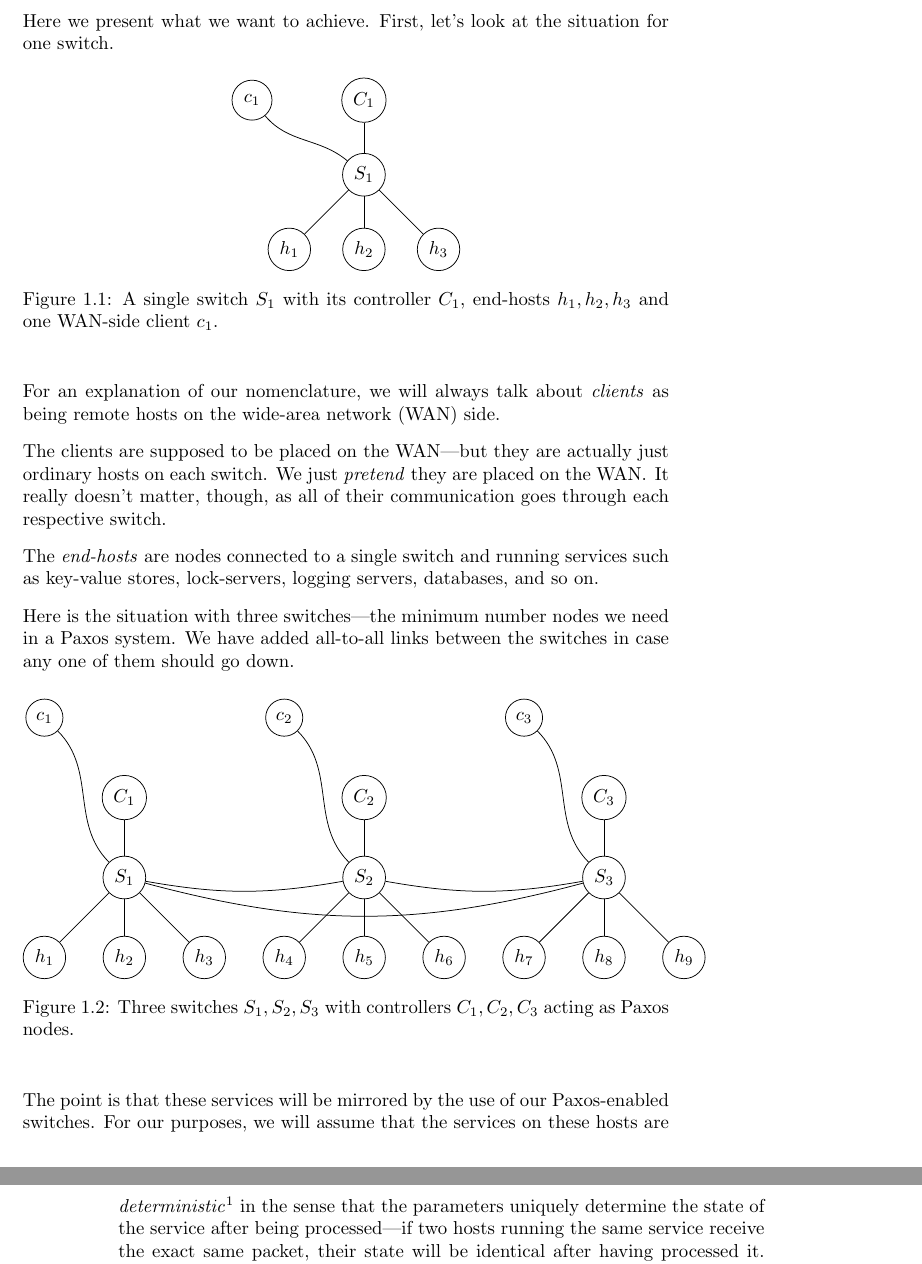
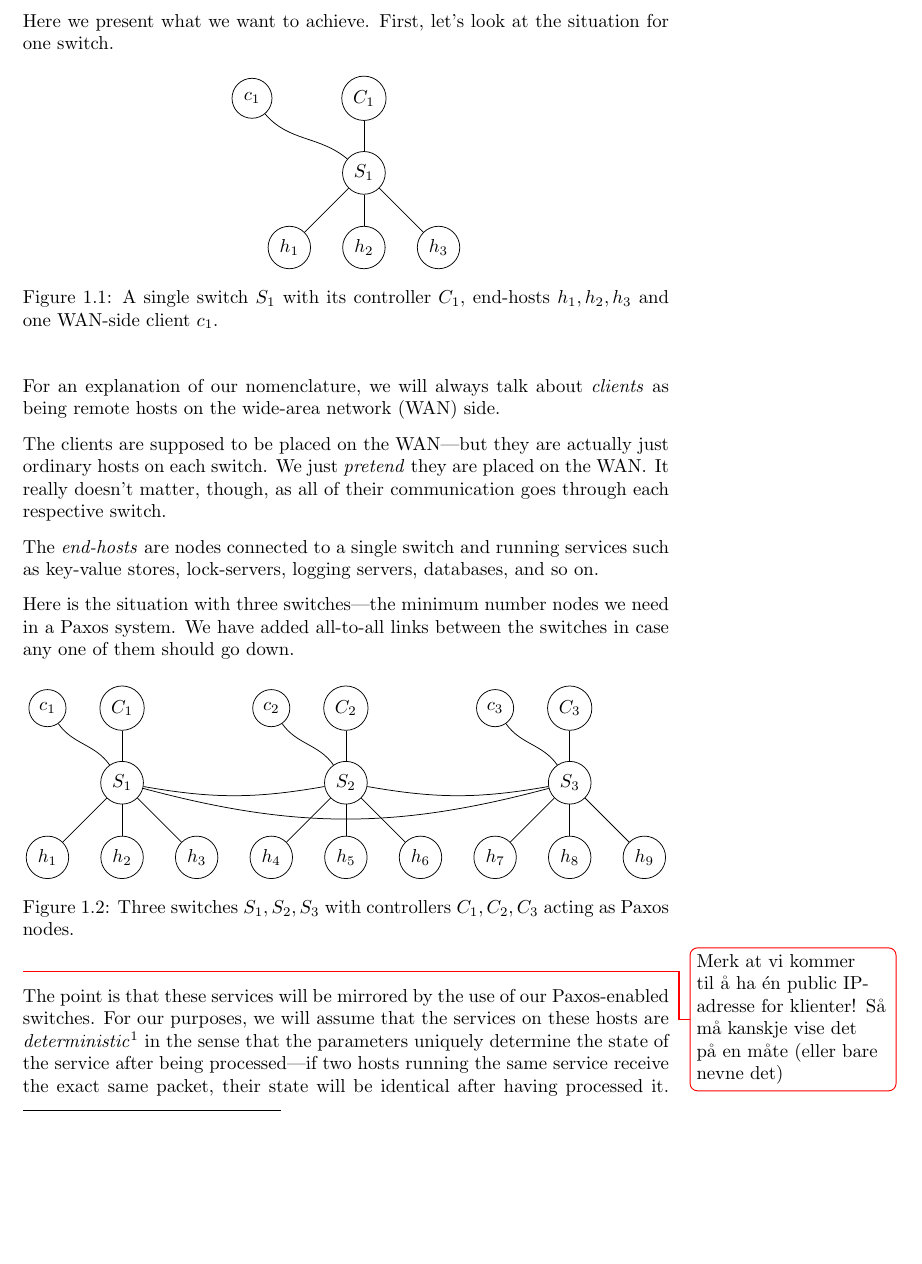
Before and after one commit to cslarsen/bachelor, a LaTeX thesis (thesis/thesis.tex, which reads thesis/introduction.tex): two parts of pages 15 and 16 of 66 before the commit and part of page 15 of 66 after it, the two joined at a grey line, cut so that both start at the same text, the shorter picture padded with empty space. Compiled offline with pdfLaTeX.

Commit message:
Make figures fit textwidth

```diff
--- a/thesis/introduction.tex
+++ b/thesis/introduction.tex
@@ -165,14 +165,14 @@ case any one of them should go down.
 
 \begin{figure}[H]
   \centering
-  \begin{tikzpicture}[every node/.style={draw, circle},x=0.75cm,y=0.75cm]
+  \begin{tikzpicture}[every node/.style={draw, circle},x=0.7cm,y=0.7cm]
     \foreach \n in {1,2,3} {
       \pgfmathsetmacro\x{(\n-2)*6}
-      \node (c\n)    at (\x - 2,  4) {$c_\n$};
+      \node (c\n)    at (\x - 2,  2) {$c_\n$};
       \node (ctrl\n) at (\x ,  2) {$C_\n$};
       \node (S\n)    at (\x ,  0) {$S_\n$};
 
-      \draw (c\n) to[out=315,in=135] (S\n);
+      \draw (c\n) to[out=305,in=125] (S\n);
       \draw (S\n) -- (ctrl\n);
 
       \foreach \h in {1,2,3} {
@@ -193,6 +193,8 @@ case any one of them should go down.
   \caption{Three switches $S_1, S_2, S_3$ with controllers $C_1, C_2, C_3$ acting as Paxos nodes.}
   \label{figure:graph.three.switches}
 \end{figure}
+\todo{Merk at vi kommer til å ha én public IP-adresse for klienter! Så
+      må kanskje vise det på en måte (eller bare nevne det)}
 
 The point is that these services will be mirrored by the use of our
 Paxos-enabled switches.  For our purposes, we will assume that the services
```
Also changed, not shown: thesis/introduction.tex (4 more changed lines).
